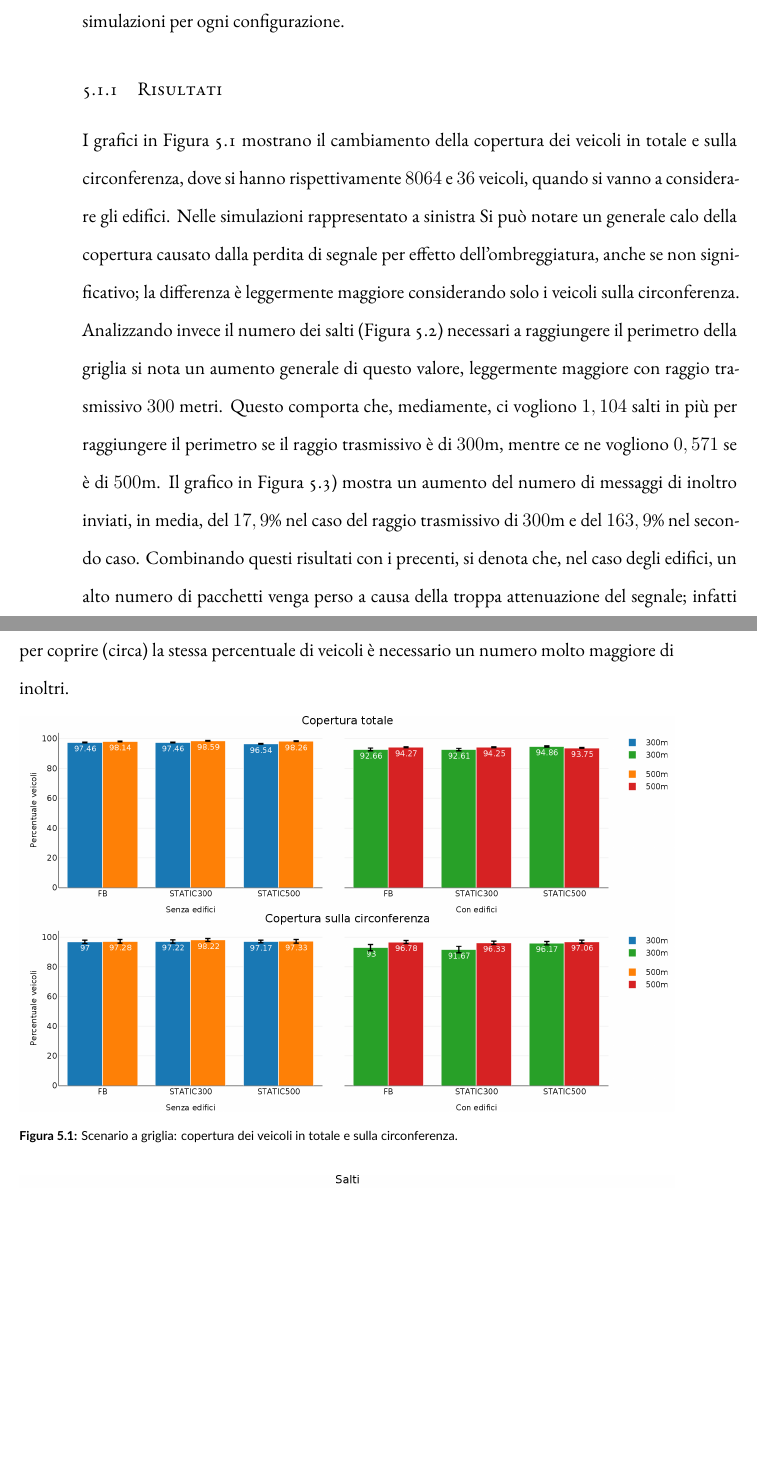
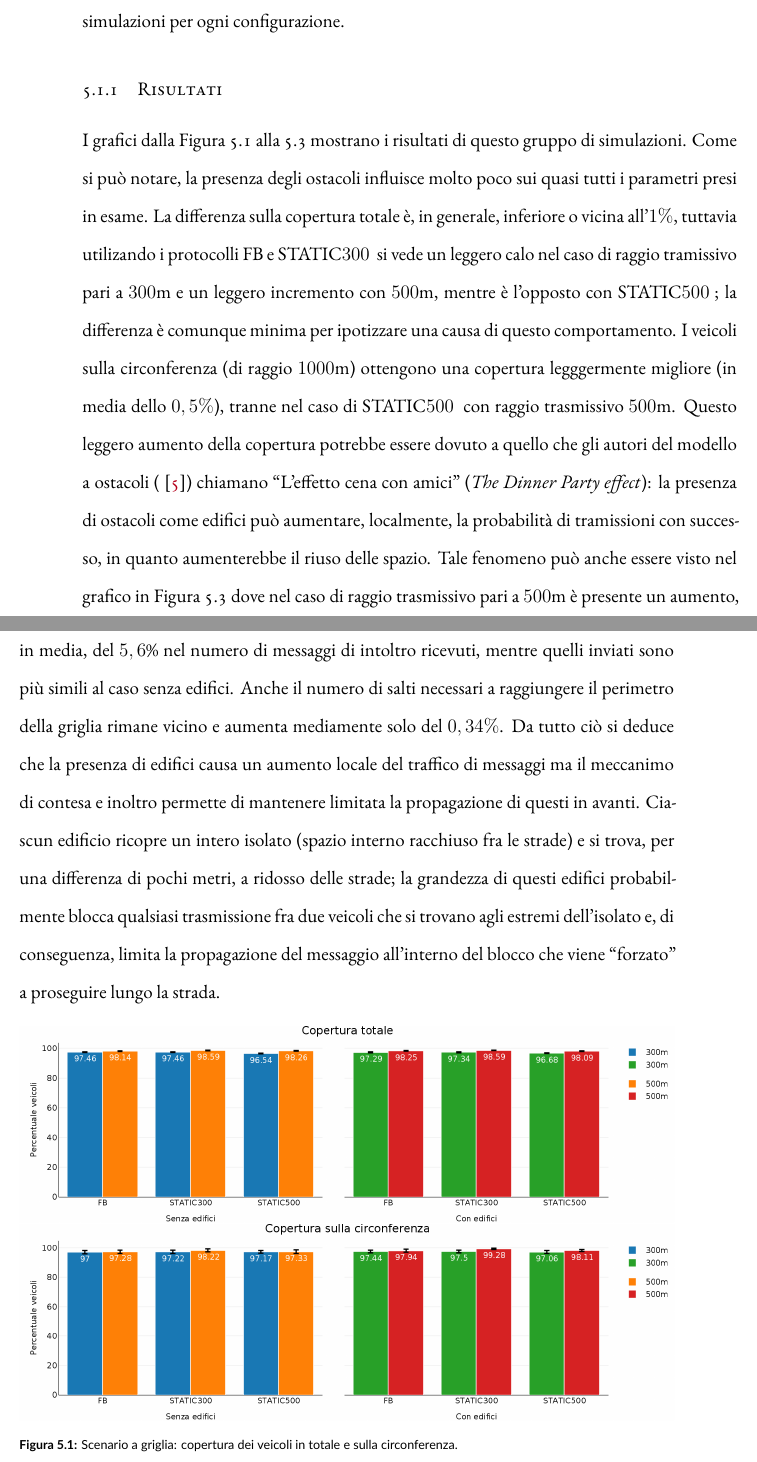
Before and after one commit to mromanelli9/master-thesis, a LaTeX thesis (doc/thesis/tesi.tex, which reads doc/thesis/chapters/simulazioni.tex): two parts of pages 45 and 46 of 59, joined at a grey line, cut so that both start at the same text, the shorter picture padded with empty space. Compiled offline with XeLaTeX; a LaTeX package or settings file that is missing is left out.

Commit message:
update risultati in scenario griglia

```diff
--- a/doc/thesis/chapters/simulazioni.tex
+++ b/doc/thesis/chapters/simulazioni.tex
@@ -79,21 +79,44 @@ eseguendono un numero pari a $50$ simulazioni per ogni configurazione.
 % \end{figure}
 %
 \subsection{Risultati}\label{sec:configurazione-griglia-risultati}
-I grafici in \figurename~\ref{fig:risultati-griglia-copertura} mostrano il cambiamento della copertura dei veicoli in totale e sulla circonferenza,
-dove si hanno rispettivamente $8064$ e $36$ veicoli, quando si vanno a considerare gli edifici.
-Nelle simulazioni rappresentato a sinistra
-Si può notare un generale calo della copertura causato dalla perdita di segnale per effetto dell'ombreggiatura,
-anche se non significativo; la differenza è leggermente maggiore considerando solo i veicoli sulla circonferenza.
-Analizzando invece il numero dei salti (\figurename~\ref{fig:risultati-griglia-salti}) necessari a raggiungere il perimetro della griglia
-si nota un aumento generale di questo valore, leggermente maggiore con raggio trasmissivo $300$ metri.
-Questo comporta che, mediamente, ci vogliono $1,104$ salti in più per raggiungere il perimetro se il raggio
-trasmissivo è di $300$m, mentre ce ne vogliono $0,571$ se è di $500$m.
-Il grafico in \figurename~\ref{fig:risultati-griglia-messaggi}) mostra un aumento del numero di messaggi
-di inoltro inviati, in media, del $17,9$\% nel caso del raggio trasmissivo di $300$m
-e del $163,9$\% nel secondo caso.
-Combinando questi risultati con i precenti, si denota che, nel caso degli edifici,
-un alto numero di pacchetti venga perso a causa della troppa attenuazione del segnale;
-infatti per coprire (circa) la stessa percentuale di veicoli è necessario un numero molto maggiore di inoltri.
+% I grafici in \figurename~\ref{fig:risultati-griglia-copertura} mostrano il cambiamento della copertura dei veicoli in totale e sulla circonferenza,
+% dove si hanno rispettivamente $8064$ e $36$ veicoli, quando si vanno a considerare gli edifici.
+% Nelle simulazioni rappresentato a sinistra
+% Si può notare un generale calo della copertura causato dalla perdita di segnale per effetto dell'ombreggiatura,
+% anche se non significativo; la differenza è leggermente maggiore considerando solo i veicoli sulla circonferenza.
+% Analizzando invece il numero dei salti (\figurename~\ref{fig:risultati-griglia-salti}) necessari a raggiungere il perimetro della griglia
+% si nota un aumento generale di questo valore, leggermente maggiore con raggio trasmissivo $300$ metri.
+% Questo comporta che, mediamente, ci vogliono $1,104$ salti in più per raggiungere il perimetro se il raggio
+% trasmissivo è di $300$m, mentre ce ne vogliono $0,571$ se è di $500$m.
+% Il grafico in \figurename~\ref{fig:risultati-griglia-messaggi}) mostra un aumento del numero di messaggi
+% di inoltro inviati, in media, del $17,9$\% nel caso del raggio trasmissivo di $300$m
+% e del $163,9$\% nel secondo caso.
+% Combinando questi risultati con i precenti, si denota che, nel caso degli edifici,
+% un alto numero di pacchetti venga perso a causa della troppa attenuazione del segnale;
+% infatti per coprire (circa) la stessa percentuale di veicoli è necessario un numero molto maggiore di inoltri.
+I grafici dalla \figurename~\ref{fig:risultati-griglia-copertura} alla~\ref{fig:risultati-griglia-messaggi}
+mostrano i risultati di questo gruppo di simulazioni.
+Come si può notare, la presenza degli ostacoli influisce molto poco sui quasi tutti i parametri presi in esame.
+La differenza sulla copertura totale è, in generale, inferiore o vicina all'$1\%$, tuttavia utilizando i protocolli FB e \statica{} si vede
+un leggero calo nel caso di raggio tramissivo pari a $300$m e un leggero incremento con $500$m, mentre
+è l'opposto con \staticb{}; la differenza è comunque minima per ipotizzare una causa di questo comportamento. % ?
+I veicoli sulla circonferenza (di raggio $1000$m) ottengono una copertura legggermente migliore
+(in media dello $0,5\%$), tranne nel caso di \staticb{} con raggio trasmissivo $500$m.
+Questo leggero aumento della copertura potrebbe essere dovuto a quello che gli autori del modello a ostacoli (~\cite{Carpenter:2015:OMI:2756509.2756512})
+chiamano ``L'effetto cena con amici'' (\textit{The Dinner Party effect}): la presenza di ostacoli come edifici
+può aumentare, localmente, la probabilità di tramissioni con successo, in quanto aumenterebbe il riuso delle spazio.
+Tale fenomeno può anche essere visto nel grafico in \figurename~\ref{fig:risultati-griglia-messaggi}
+dove nel caso di raggio trasmissivo pari a $500$m è presente un aumento, in media, del $5,6$\%
+nel numero di messaggi di intoltro ricevuti, mentre quelli inviati sono più simili al caso senza edifici.
+Anche il numero di salti necessari a raggiungere il perimetro della griglia rimane vicino
+e aumenta mediamente solo del $0,34\%$.
+Da tutto ciò si deduce che la presenza di edifici causa un aumento locale del traffico di messaggi
+ma il meccanimo di contesa e inoltro permette di mantenere limitata la propagazione di questi in avanti. % sicuro?
+Ciascun edificio ricopre un intero isolato (spazio interno racchiuso fra le strade) e si trova, per una differenza di pochi metri,
+a ridosso delle strade;
+la grandezza di questi edifici probabilmente blocca qualsiasi trasmissione fra due veicoli che si trovano
+agli estremi dell'isolato e, di conseguenza, limita la propagazione del messaggio all'interno del blocco  che viene ``forzato''
+a proseguire lungo la strada.
 %
 \begin{figure}[htbp]
 	\centering
```
Also changed, not shown: doc/thesis/figures/grafici/griglia/copertura_circonferenza.png, doc/thesis/figures/grafici/griglia/copertura_totale.png, doc/thesis/figures/grafici/griglia/messaggi_inviati.png, doc/thesis/figures/grafici/griglia/messaggi_ricevuti.png, doc/thesis/figures/grafici/griglia/salti.png, doc/thesis/chapters/simulazioni.tex (2 more changed lines).
